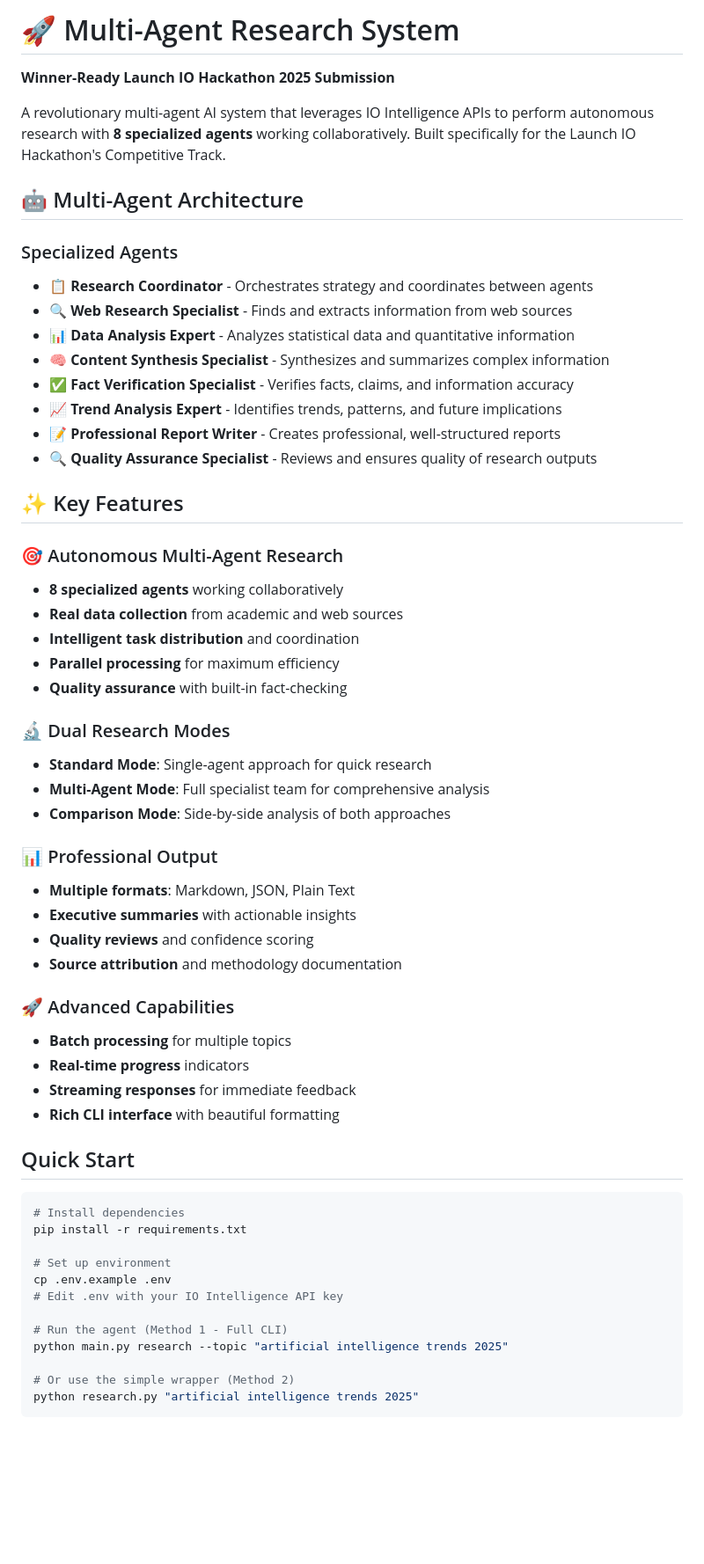
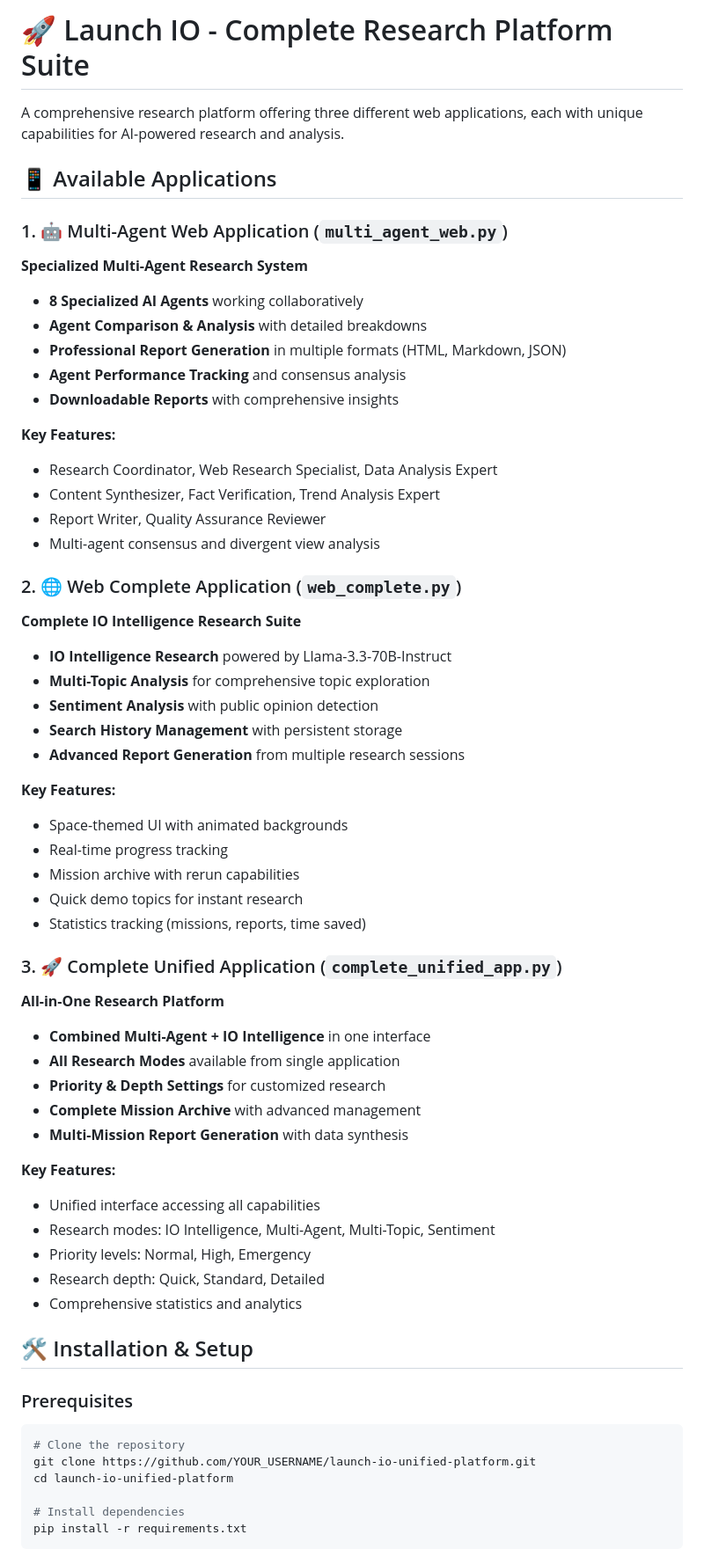
Before and after one commit to rohitjadhav07/launchIO, a Markdown page: README.md, the part around one of its changes. Shown at 88% size. GitHub-like rendering; blank space fills up the shorter version.

Commit message:
Update README: Add comprehensive documentation for all 3 web applications

````diff
--- a/README.md
+++ b/README.md
@@ -1,61 +1,65 @@
-# 🚀 Multi-Agent Research System
+# 🚀 Launch IO - Complete Research Platform Suite
 
-**Winner-Ready Launch IO Hackathon 2025 Submission**
+A comprehensive research platform offering three different web applications, each with unique capabilities for AI-powered research and analysis.
 
-A revolutionary multi-agent AI system that leverages IO Intelligence APIs to perform autonomous research with **8 specialized agents** working collaboratively. Built specifically for the Launch IO Hackathon's Competitive Track.
+## 📱 Available Applications
 
-## 🤖 Multi-Agent Architecture
+### 1. 🤖 Multi-Agent Web Application (`multi_agent_web.py`)
+**Specialized Multi-Agent Research System**
 
-### Specialized Agents
-- **📋 Research Coordinator** - Orchestrates strategy and coordinates between agents
-- **🔍 Web Research Specialist** - Finds and extracts information from web sources
-- **📊 Data Analysis Expert** - Analyzes statistical data and quantitative information
-- **🧠 Content Synthesis Specialist** - Synthesizes and summarizes complex information
-- **✅ Fact Verification Specialist** - Verifies facts, claims, and information accuracy
-- **📈 Trend Analysis Expert** - Identifies trends, patterns, and future implications
-- **📝 Professional Report Writer** - Creates professional, well-structured reports
-- **🔍 Quality Assurance Specialist** - Reviews and ensures quality of research outputs
+- **8 Specialized AI Agents** working collaboratively
+- **Agent Comparison & Analysis** with detailed breakdowns
+- **Professional Report Generation** in multiple formats (HTML, Markdown, JSON)
+- **Agent Performance Tracking** and consensus analysis
+- **Downloadable Reports** with comprehensive insights
 
-## ✨ Key Features
+**Key Features:**
+- Research Coordinator, Web Research Specialist, Data Analysis Expert
+- Content Synthesizer, Fact Verification, Trend Analysis Expert
+- Report Writer, Quality Assurance Reviewer
+- Multi-agent consensus and divergent view analysis
 
-### 🎯 Autonomous Multi-Agent Research
-- **8 specialized agents** working collaboratively
-- **Real data collection** from academic and web sources
-- **Intelligent task distribution** and coordination
-- **Parallel processing** for maximum efficiency
-- **Quality assurance** with built-in fact-checking
+### 2. 🌐 Web Complete Application (`web_complete.py`)
+**Complete IO Intelligence Research Suite**
 
-### 🔬 Dual Research Modes
-- **Standard Mode**: Single-agent approach for quick research
-- **Multi-Agent Mode**: Full specialist team for comprehensive analysis
-- **Comparison Mode**: Side-by-side analysis of both approaches
+- **IO Intelligence Research** powered by Llama-3.3-70B-Instruct
+- **Multi-Topic Analysis** for comprehensive topic exploration
+- **Sentiment Analysis** with public opinion detection
+- **Search History Management** with persistent storage
+- **Advanced Report Generation** from multiple research sessions
 
-### 📊 Professional Output
-- **Multiple formats**: Markdown, JSON, Plain Text
-- **Executive summaries** with actionable insights
-- **Quality reviews** and confidence scoring
-- **Source attribution** and methodology documentation
+**Key Features:**
+- Space-themed UI with animated backgrounds
+- Real-time progress tracking
+- Mission archive with rerun capabilities
+- Quick demo topics for instant research
+- Statistics tracking (missions, reports, time saved)
 
-### 🚀 Advanced Capabilities
-- **Batch processing** for multiple topics
-- **Real-time progress** indicators
-- **Streaming responses** for immediate feedback
-- **Rich CLI interface** with beautiful formatting
+### 3. 🚀 Complete Unified Application (`complete_unified_app.py`)
+**All-in-One Research Platform**
 
-## Quick Start
+- **Combined Multi-Agent + IO Intelligence** in one interface
+- **All Research Modes** available from single application
+- **Priority & Depth Settings** for customized research
+- **Complete Mission Archive** with advanced management
+- **Multi-Mission Report Generation** with data synthesis
 
+**Key Features:**
+- Unified interface accessing all capabilities
+- Research modes: IO Intelligence, Multi-Agent, Multi-Topic, Sentiment
+- Priority levels: Normal, High, Emergency
+- Research depth: Quick, Standard, Detailed
+- Comprehensive statistics and analytics
+
+## 🛠️ Installation & Setup
+
+### Prerequisites
 ```bash
+# Clone the repository
+git clone https://github.com/YOUR_USERNAME/launch-io-unified-platform.git
+cd launch-io-unified-platform
+
 # Install dependencies
 pip install -r requirements.txt
-
-# Set up environment
-cp .env.example .env
-# Edit .env with your IO Intelligence API key
-
-# Run the agent (Method 1 - Full CLI)
-python main.py research --topic "artificial intelligence trends 2025"
-
-# Or use the simple wrapper (Method 2)
-python research.py "artificial intelligence trends 2025"
 ```
 
````
Also changed, not shown: other parts of README.md (+165 -229 lines).
